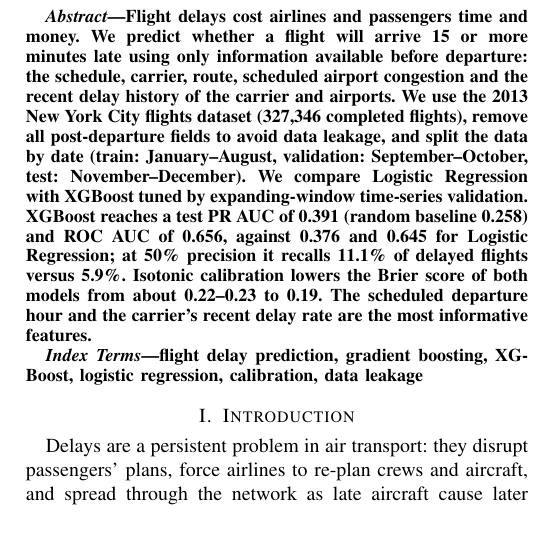
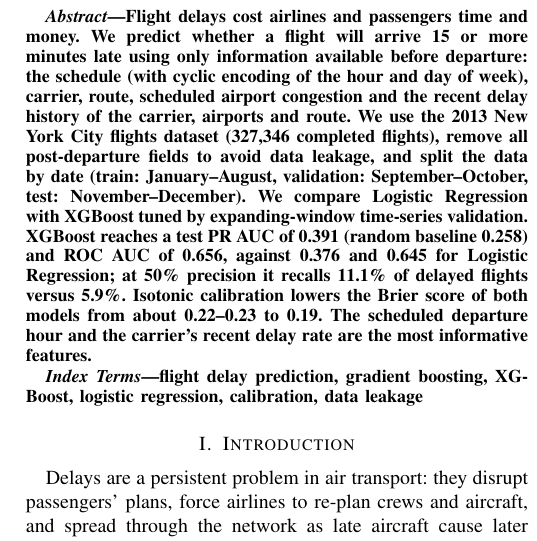
Before and after one commit to mayank-pillai-99/flight-delay-prediction, a LaTeX paper (report/main.tex): part of one column of page 1 of 3, cut so that both start at the same text. Compiled offline with pdfLaTeX.

Commit message:
Mention cyclic time encoding and route history in report abstract

```diff
--- a/report/main.tex
+++ b/report/main.tex
@@ -19,8 +19,9 @@ Applied Machine Learning}
 
 \begin{abstract}
 Flight delays cost airlines and passengers time and money. We predict whether a flight will arrive 15 or more
-minutes late using only information available before departure: the schedule, carrier, route, scheduled airport
-congestion and the recent delay history of the carrier and airports. We use the 2013 New York City flights
+minutes late using only information available before departure: the schedule (with cyclic encoding of the hour
+and day of week), carrier, route, scheduled airport congestion and the recent delay history of the carrier,
+airports and route. We use the 2013 New York City flights
 dataset (327{,}346 completed flights), remove all post-departure fields to avoid data leakage, and split the data
 by date (train: January--August, validation: September--October, test: November--December). We compare Logistic
 Regression with XGBoost tuned by expanding-window time-series validation. XGBoost reaches a test PR AUC of 0.391
```
Also changed, not shown: report/main.pdf.
